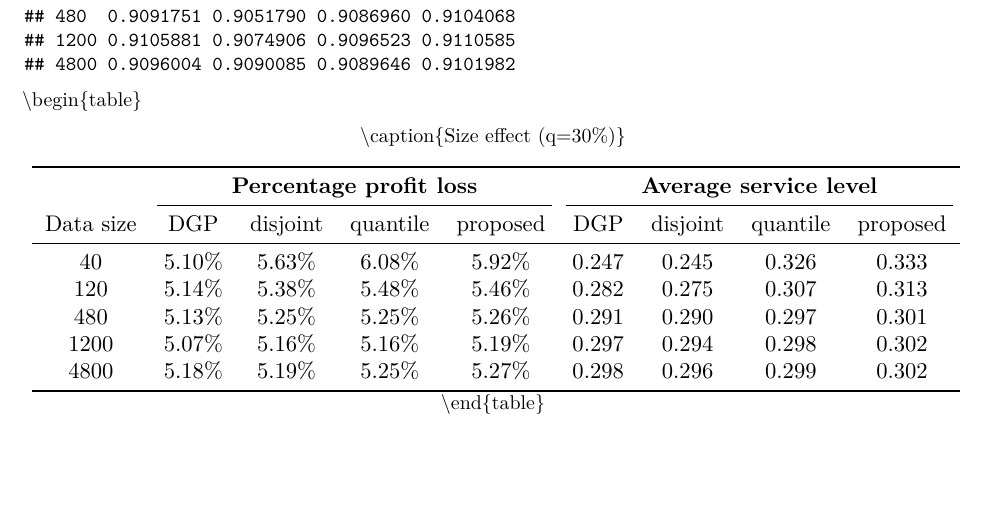
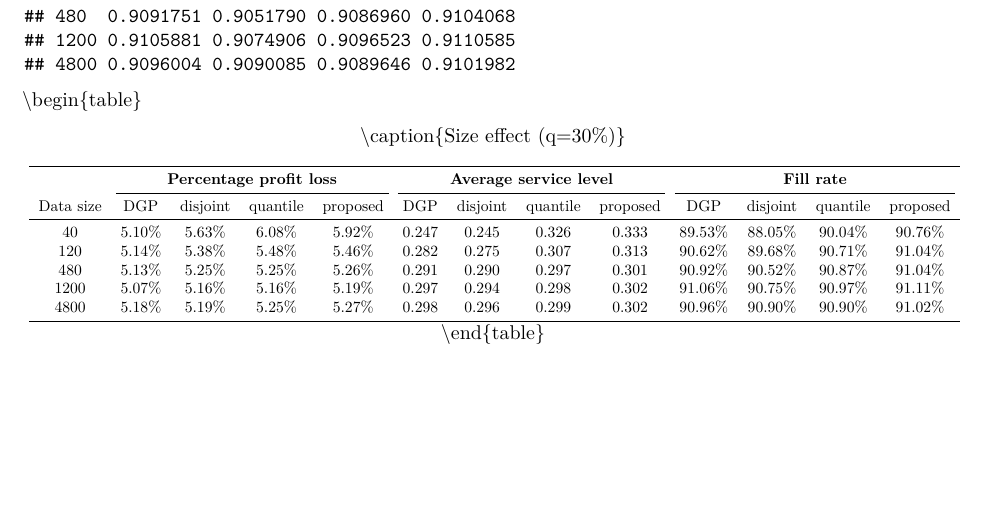
Before and after one commit to Joshua960411/Forecasting-and-Newsvendor, a LaTeX document (linear-norm-plot.tex): part of page 5 of 6, cut so that both start at the same text. Compiled offline with pdfLaTeX.

Commit message:
change table

```diff
--- a/linear-norm-plot.tex
+++ b/linear-norm-plot.tex
@@ -163,17 +163,17 @@ Target service level & DGP & disjoint & quantile & proposed\\
 
 \textbackslash caption\{\label{tab:size0.3}Size effect (q=30\%)\}
 \centering \resizebox{\linewidth}{!}{
-\begin{tabular}[t]{ccccccccc}
+\begin{tabular}[t]{ccccccccccccc}
 \toprule
-\multicolumn{1}{c}{\textbf{ }} & \multicolumn{4}{c}{\textbf{Percentage profit loss}} & \multicolumn{4}{c}{\textbf{Average service level}} \\
-\cmidrule(l{3pt}r{3pt}){2-5} \cmidrule(l{3pt}r{3pt}){6-9}
-Data size & DGP & disjoint & quantile & proposed & DGP & disjoint & quantile & proposed\\
+\multicolumn{1}{c}{\textbf{ }} & \multicolumn{4}{c}{\textbf{Percentage profit loss}} & \multicolumn{4}{c}{\textbf{Average service level}} & \multicolumn{4}{c}{\textbf{Fill rate}} \\
+\cmidrule(l{3pt}r{3pt}){2-5} \cmidrule(l{3pt}r{3pt}){6-9} \cmidrule(l{3pt}r{3pt}){10-13}
+Data size & DGP & disjoint & quantile & proposed & DGP & disjoint & quantile & proposed & DGP & disjoint & quantile & proposed\\
 \midrule
-40 & 5.10\% & 5.63\% & 6.08\% & 5.92\% & 0.247 & 0.245 & 0.326 & 0.333\\
-120 & 5.14\% & 5.38\% & 5.48\% & 5.46\% & 0.282 & 0.275 & 0.307 & 0.313\\
-480 & 5.13\% & 5.25\% & 5.25\% & 5.26\% & 0.291 & 0.290 & 0.297 & 0.301\\
-1200 & 5.07\% & 5.16\% & 5.16\% & 5.19\% & 0.297 & 0.294 & 0.298 & 0.302\\
-4800 & 5.18\% & 5.19\% & 5.25\% & 5.27\% & 0.298 & 0.296 & 0.299 & 0.302\\
+40 & 5.10\% & 5.63\% & 6.08\% & 5.92\% & 0.247 & 0.245 & 0.326 & 0.333 & 89.53\% & 88.05\% & 90.04\% & 90.76\%\\
+120 & 5.14\% & 5.38\% & 5.48\% & 5.46\% & 0.282 & 0.275 & 0.307 & 0.313 & 90.62\% & 89.68\% & 90.71\% & 91.04\%\\
+480 & 5.13\% & 5.25\% & 5.25\% & 5.26\% & 0.291 & 0.290 & 0.297 & 0.301 & 90.92\% & 90.52\% & 90.87\% & 91.04\%\\
+1200 & 5.07\% & 5.16\% & 5.16\% & 5.19\% & 0.297 & 0.294 & 0.298 & 0.302 & 91.06\% & 90.75\% & 90.97\% & 91.11\%\\
+4800 & 5.18\% & 5.19\% & 5.25\% & 5.27\% & 0.298 & 0.296 & 0.299 & 0.302 & 90.96\% & 90.90\% & 90.90\% & 91.02\%\\
 \bottomrule
 \end{tabular}} \textbackslash end\{table\}
 
```
Also changed, not shown: main_file.tex (+9 -9 lines), linear-norm-plot.pdf, linear-norm-plot_files/figure-latex/ppl0.3-1.pdf, linear-norm-plot_files/figure-latex/ppl0.5-1.pdf, linear-norm-plot_files/figure-latex/ppl0.63-1.pdf, linear-norm-plot_files/figure-latex/sl-1.pdf, linear-norm-plot_files/figure-latex/sl-2.pdf, linear-norm-plot_files/figure-latex/sl-3.pdf, 1 other file.
